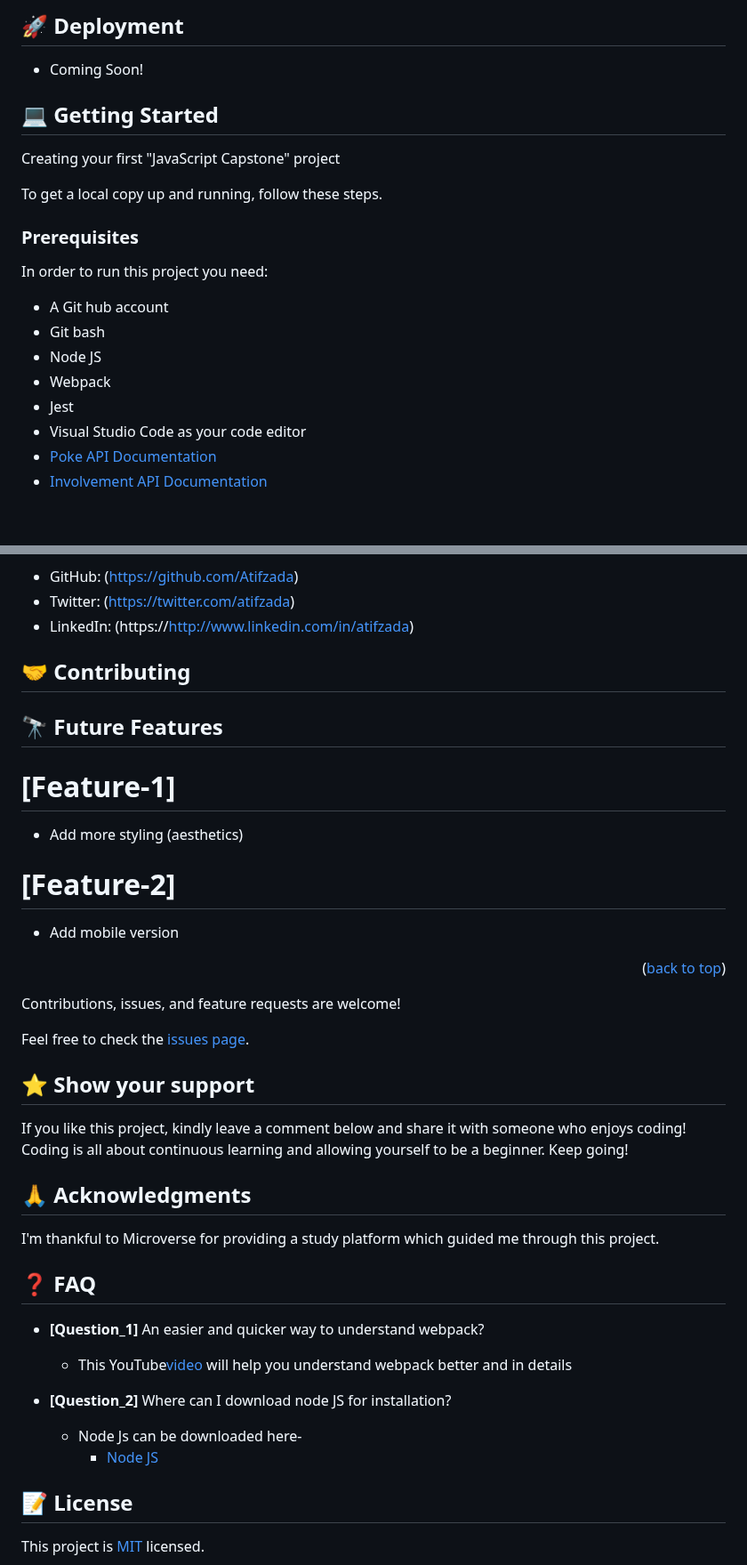
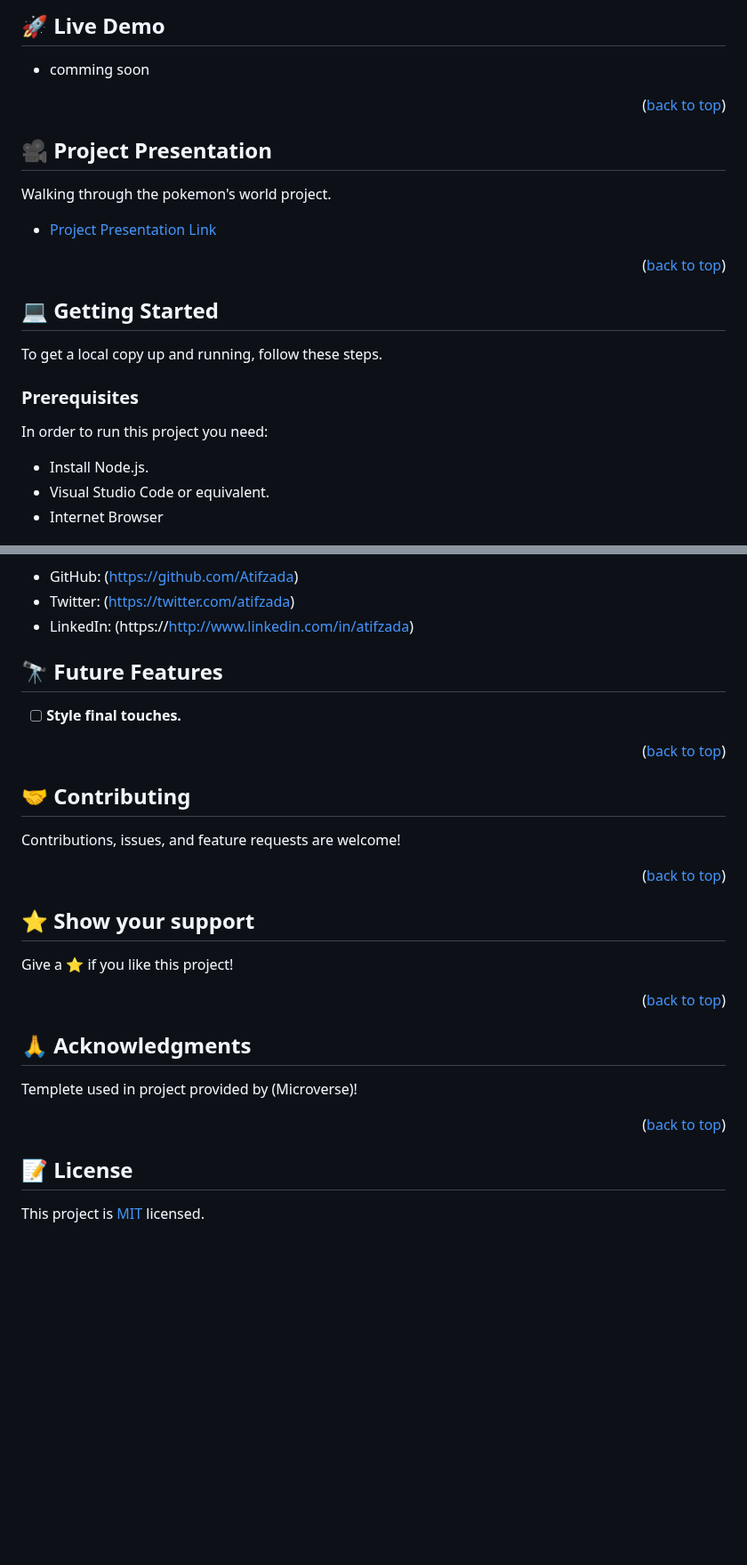
Before and after one commit to Atifzada/JavaScript_Capstone_Project_02, a Markdown page: README.md, 2 parts joined by grey strips. Shown at 89% size. GitHub-like rendering; blank space fills up the shorter version.

```diff
--- a/README.md
+++ b/README.md
@@ -64,11 +74,22 @@ HTML, CSS, JavaScript, webpack and API Project
 
-## 🚀 Deployment
-- <a href="" name="live-demo">Coming Soon!</a>
+## 🚀 Live Demo <a name="live-demo"></a>
+- comming soon
 
+<p align="right">(<a href="#readme-top">back to top</a>)</p>
+
+<!-- Project Presntation -->
+
+## :movie_camera: Project Presentation <a name="project-presentation"></a>
+
+Walking through the pokemon's world project.
+
+- [Project Presentation Link](https://www.loom.com/share/2fc1a7fb8e60449ab55da291548f307b)
+
+<p align="right">(<a href="#readme-top">back to top</a>)</p>
+
+<!-- GETTING STARTED -->
 
 ## 💻 Getting Started <a name="getting-started"></a>
-
-Creating your first "JavaScript Capstone" project
 
 To get a local copy up and running, follow these steps.
 
@@ -76,12 +97,7 @@ To get a local copy up and running, follow these steps.
 
 In order to run this project you need:
 
-- A Git hub account
-- Git bash
-- Node JS
-- Webpack
-- Jest
-- Visual Studio Code as your code editor
-- <a href="https://pokeapi.co/">Poke API Documentation</a>
-- <a href="https://microverse.notion.site/Involvement-API-869e60b5ad104603aa6db59e08150270">Involvement API Documentation</a>
+- Install Node.js.
+- Visual Studio Code or equivalent.
+- Internet Browser
 
@@ -216,45 +154,32 @@ If you think that change is necessary - open a Pull Request in this repository a
 - Twitter: (https://twitter.com/atifzada)
 - LinkedIn: (https://http://www.linkedin.com/in/atifzada)
 
-## 🤝 Contributing <a name="contributing"></a>
+<!-- FUTURE FEATURES -->
 
 ## 🔭 Future Features <a name="future-features"></a>
 
-# **[Feature-1]**
-
-- Add more styling (aesthetics)
-
-# **[Feature-2]**
-
-- Add mobile version
+- [ ] **Style final touches.**
 
 <p align="right">(<a href="#readme-top">back to top</a>)</p>
 
+## 🤝 Contributing <a name="contributing"></a>
+
 Contributions, issues, and feature requests are welcome!
 
-Feel free to check the [issues page](https://github.com/joyapisi/To-Do-List/issues).
+<p align="right">(<a href="#readme-top">back to top</a>)</p>
 
 ## ⭐️ Show your support <a name="support"></a>
 
-If you like this project, kindly leave a comment below and share it with someone who enjoys coding! Coding is all about continuous learning and allowing yourself to be a beginner. Keep going!
+Give a ⭐️ if you like this project!
 
-## 🙏 Acknowledgments <a name="Microverse Inc."></a>
+<p align="right">(<a href="#readme-top">back to top</a>)</p>
 
-I'm thankful to Microverse for providing a study platform which guided me through this project.
+## 🙏 Acknowledgments <a name="acknowledgements"></a>
 
-## ❓ FAQ <a name="faq"></a>
+Templete used in project provided by (Microverse)!
 
-- **[Question_1]**
-  An easier and quicker way to understand webpack?
+<p align="right">(<a href="#readme-top">back to top</a>)</p>
 
-  - This YouTube<a href="https://www.youtube.com/watch?v=MpGLUVbqoYQ">video</a> will help you understand webpack better and in details
-
-- **[Question_2]**
-  Where can I download node JS for installation?
-
-  - Node Js can be downloaded here- <ul>
-    <li><a href="https://nodejs.org/en/download/"> Node JS </a></li>
-  </ul>
 
 ## 📝 License <a name="license"></a>
 
```
Also changed, not shown: other parts of README.md (+62 -130 lines).
